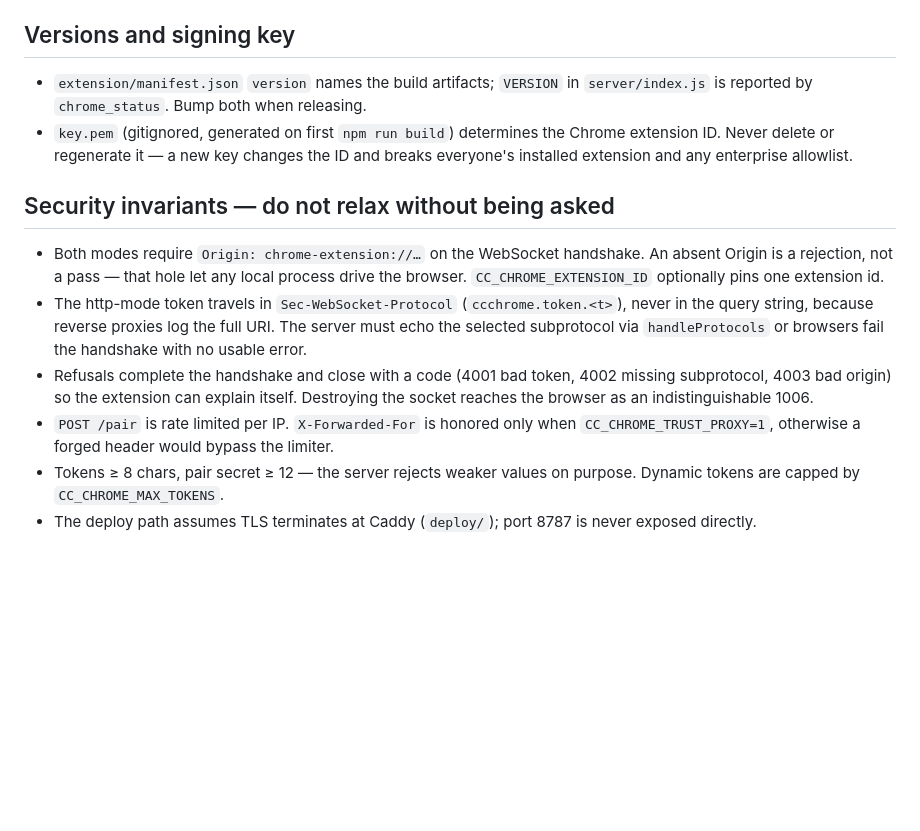
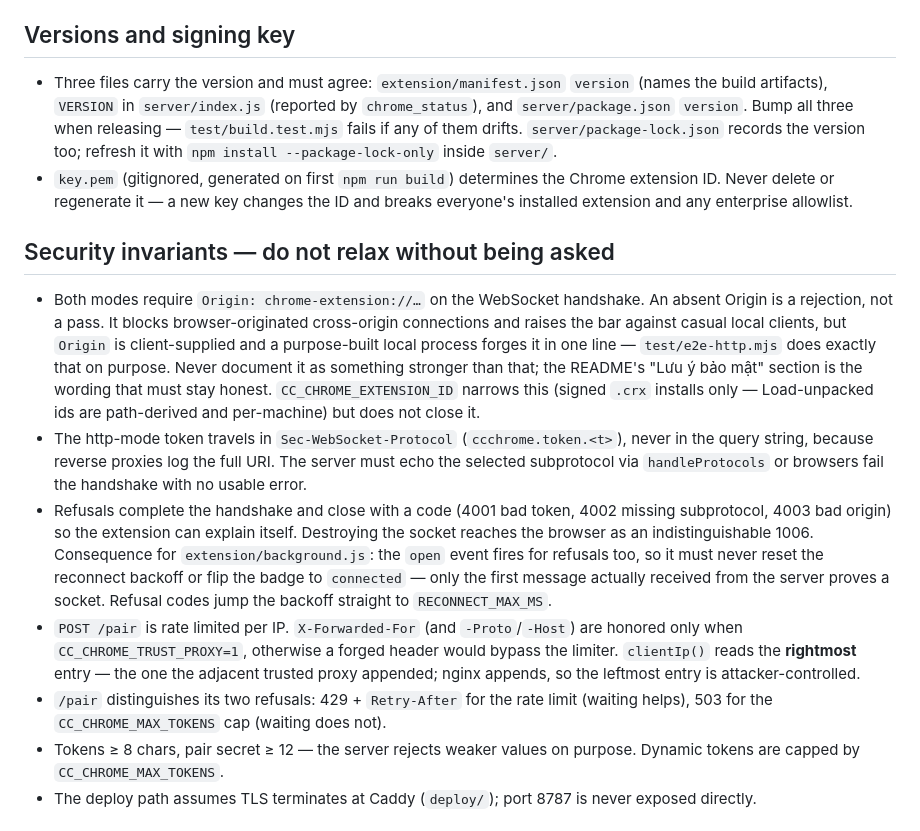
Before and after one commit to TranHuyQn/cc-chrome-extension, a Markdown page: CLAUDE.md, the part around the change. GitHub-like rendering; blank space fills up the shorter version.

Commit message:
docs: state honestly what the origin check does and does not guarantee
The "Luu y bao mat" bullet claimed the WebSocket server "chi bind 127.0.0.1"
and that requiring a chrome-extension:// origin means another local process
"khong gia lam extension duoc". Both halves are wrong:

- Origin is a client-supplied header with no integrity. A plain Node `ws`
  client sending Origin: chrome-extension://aaaa... with a valid token is
  accepted and registered as a real extension — test/e2e-http.mjs asserts
  exactly that. In stdio mode there is no token at all.
- In http mode CC_CHROME_HOST defaults to 0.0.0.0 (the README's own config
  table says so) and /ws is reachable from the internet through the proxy.

Rewrite it to say what the check does do (blocks browser-originated
cross-origin connections, raises the bar against casual local clients), what
it does not (cannot stop a purpose-built local process), that http mode's
real gate is the token — which is why TLS termination and never exposing
8787 are load-bearing — and that stdio mode's practical threat model is
"other software already running on your machine", mitigated by a dedicated
Chrome profile. The honest framing was already in the design spec and never
reached the user-facing doc.

Also: CC_CHROME_EXTENSION_ID was documented as usable but is unusable under
the documented install path — zip + Load unpacked produces a path-derived id
that differs per machine, so setting the pin would lock out the whole team.
Say plainly that it only works for signed .crx installs. Note the 429/503
split, the rightmost X-Forwarded-For rule, and correct CLAUDE.md's "bump
both when releasing" — three files must now agree and build.test enforces it.

Co-Authored-By: Claude Opus 5 (1M context) <noreply@anthropic.com>

```diff
--- a/CLAUDE.md
+++ b/CLAUDE.md
@@ -82,8 +82,11 @@ the session. Log through `log()` (which is `console.error`) or `process.stderr`
 
 ## Versions and signing key
 
-- `extension/manifest.json` `version` names the build artifacts; `VERSION` in `server/index.js` is
-  reported by `chrome_status`. Bump both when releasing.
+- Three files carry the version and must agree: `extension/manifest.json` `version` (names the build
+  artifacts), `VERSION` in `server/index.js` (reported by `chrome_status`), and `server/package.json`
+  `version`. Bump all three when releasing — `test/build.test.mjs` fails if any of them drifts.
+  `server/package-lock.json` records the version too; refresh it with
+  `npm install --package-lock-only` inside `server/`.
 - `key.pem` (gitignored, generated on first `npm run build`) determines the Chrome extension ID.
   Never delete or regenerate it — a new key changes the ID and breaks everyone's installed extension
   and any enterprise allowlist.
@@ -91,8 +94,14 @@ the session. Log through `log()` (which is `console.error`) or `process.stderr`
 ## Security invariants — do not relax without being asked
 
 - Both modes require `Origin: chrome-extension://…` on the WebSocket handshake.
-  An absent Origin is a rejection, not a pass — that hole let any local process
-  drive the browser. `CC_CHROME_EXTENSION_ID` optionally pins one extension id.
+  An absent Origin is a rejection, not a pass. It blocks browser-originated
+  cross-origin connections and raises the bar against casual local clients, but
+  `Origin` is client-supplied and a purpose-built local process forges it in one
+  line — `test/e2e-http.mjs` does exactly that on purpose. Never document it as
+  something stronger than that; the README's "Lưu ý bảo mật" section is the
+  wording that must stay honest. `CC_CHROME_EXTENSION_ID` narrows this (signed
+  `.crx` installs only — Load-unpacked ids are path-derived and per-machine) but
+  does not close it.
 - The http-mode token travels in `Sec-WebSocket-Protocol` (`ccchrome.token.<t>`),
   never in the query string, because reverse proxies log the full URI. The
   server must echo the selected subprotocol via `handleProtocols` or browsers
@@ -100,8 +109,17 @@ the session. Log through `log()` (which is `console.error`) or `process.stderr`
 - Refusals complete the handshake and close with a code (4001 bad token, 4002
   missing subprotocol, 4003 bad origin) so the extension can explain itself.
   Destroying the socket reaches the browser as an indistinguishable 1006.
-- `POST /pair` is rate limited per IP. `X-Forwarded-For` is honored only when
-  `CC_CHROME_TRUST_PROXY=1`, otherwise a forged header would bypass the limiter.
+  Consequence for `extension/background.js`: the `open` event fires for refusals
+  too, so it must never reset the reconnect backoff or flip the badge to
+  `connected` — only the first message actually received from the server proves
+  a socket. Refusal codes jump the backoff straight to `RECONNECT_MAX_MS`.
+- `POST /pair` is rate limited per IP. `X-Forwarded-For` (and `-Proto`/`-Host`)
+  are honored only when `CC_CHROME_TRUST_PROXY=1`, otherwise a forged header
+  would bypass the limiter. `clientIp()` reads the **rightmost** entry — the one
+  the adjacent trusted proxy appended; nginx appends, so the leftmost entry is
+  attacker-controlled.
+- `/pair` distinguishes its two refusals: 429 + `Retry-After` for the rate limit
+  (waiting helps), 503 for the `CC_CHROME_MAX_TOKENS` cap (waiting does not).
 - Tokens ≥ 8 chars, pair secret ≥ 12 — the server rejects weaker values on
   purpose. Dynamic tokens are capped by `CC_CHROME_MAX_TOKENS`.
 - The deploy path assumes TLS terminates at Caddy (`deploy/`); port 8787 is
```
Also changed, not shown: README.md (+10 -6 lines).
